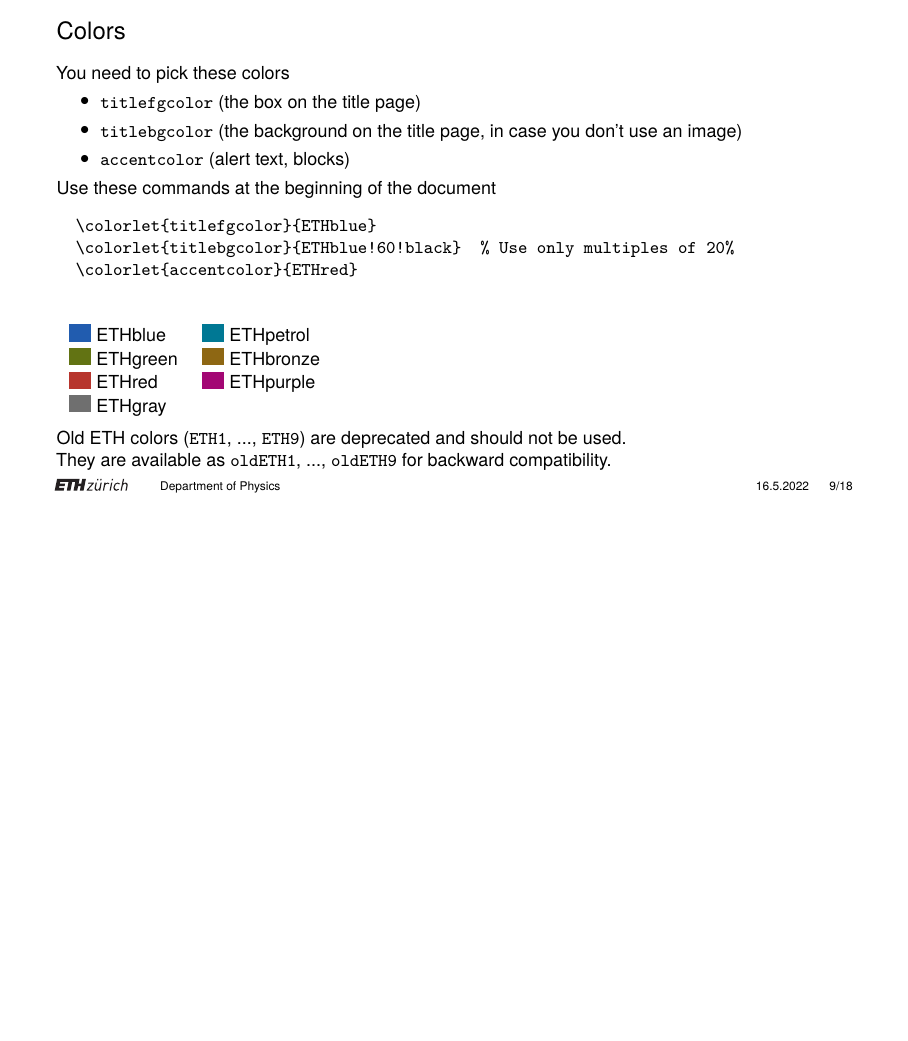
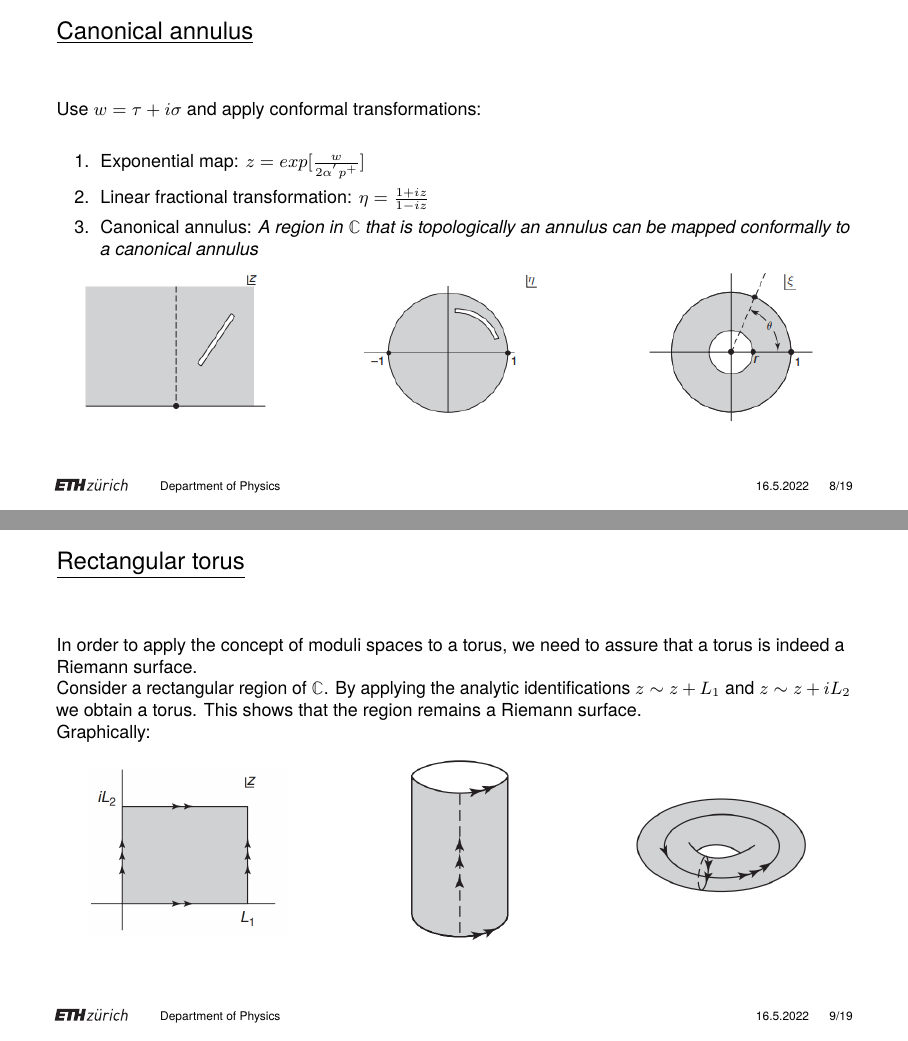
Before and after one commit to OTPS3141/ETH-pres, LaTeX slides (sample.tex): page 10 of 21 before the commit and pages 9 and 10 of 22 after it, the two joined at a grey line, the shorter picture padded with empty space. Compiled offline with pdfLaTeX.

Commit message:
update pres

```diff
--- a/sample.tex
+++ b/sample.tex
@@ -1,4 +1,6 @@
 \documentclass[11pt,aspectratio=169]{beamer}
+
+\usepackage{amssymb}
 
 \title{Torus amplitudes and modular invariance}
 \date[16.5.2022]{Seminar on Theoretical Physics}
@@ -97,6 +99,50 @@
 \end{frame}
 
 \begin{frame}{\underline{Canonical annulus}}
+
+	Use $w = \tau + i \sigma$ and apply conformal transformations:
+	\\~\\
+	\begin{enumerate}
+		\item Exponential map: $z = exp[\frac{w}{2 \alpha^{'} p^+}]$
+		\item Linear fractional transformation: $\eta = \frac{1+iz}{1-iz}$
+		% \item Canonical annulus: \textit{A region in} \mathbb{C} \textit{that is topologically an annulus can be mapped conformally to a canonical annulus}
+		\item Canonical annulus: \textit{A region in $\mathbb{C}$ that is topologically an annulus can be mapped conformally to a canonical annulus}
+
+	\end{enumerate}
+
+	\begin{columns}
+		\begin{column}{0.25\textwidth}
+			\includegraphics[width=\columnwidth]{elements/exponential map.PNG}
+		\end{column}
+		\begin{column}{0.25\textwidth}
+			\includegraphics[width=\columnwidth]{elements/LFT.PNG}
+		\end{column}
+		\begin{column}{0.25\textwidth}
+			\includegraphics[width=\columnwidth]{elements/canonical annulus.PNG}
+		\end{column}
+	\end{columns}
+
+\end{frame}
+
+\begin{frame}{\underline{Rectangular torus}}
+
+	In order to apply the concept of moduli spaces to a torus, we need to assure that a torus is indeed a Riemann surface.
+	\\
+	Consider a rectangular region of $\mathbb{C}$. By applying the analytic identifications $z \sim z + L_1$ and $z \sim z + iL_2$
+	we obtain a torus. This shows that the region remains a Riemann surface.
+	\\
+	Graphically:
+	\begin{columns}
+		\begin{column}{0.25\textwidth}
+			\includegraphics[width=\columnwidth]{elements/region C.PNG}
+		\end{column}
+		\begin{column}{0.2\textwidth}
+			\includegraphics[width=\columnwidth]{elements/first ident.PNG}
+		\end{column}
+		\begin{column}{0.25\textwidth}
+			\includegraphics[width=\columnwidth]{elements/second ident.PNG}
+		\end{column}
+	\end{columns}
 
 
 
```
Also changed, not shown: elements/LFT.PNG (added), elements/canonical annulus.PNG (added), elements/exponential map.PNG (added), elements/first ident.PNG (added), elements/region C.PNG (added), elements/second ident.PNG (added), sample.pdf, sample.tex (4 more changed lines), 2 other files.
